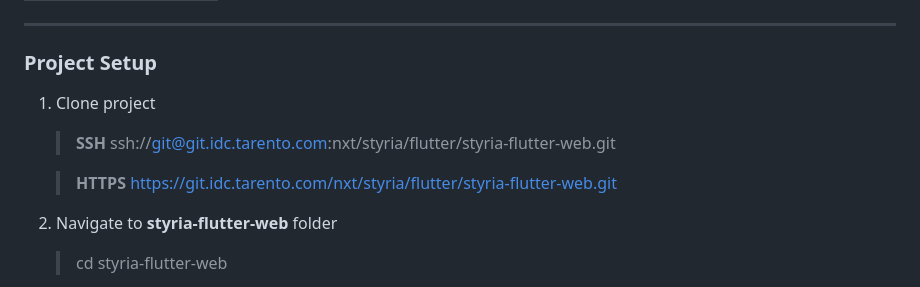
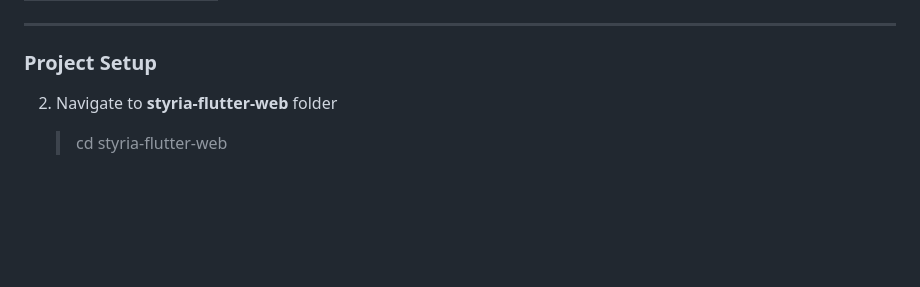
Before and after one commit to rahulremesan/ops-test, a Markdown page: README.md, the part around the change. GitHub-like rendering; blank space fills up the shorter version.

Commit message:
devops: updated README.md

```diff
--- a/README.md
+++ b/README.md
@@ -26,11 +26,6 @@
 
 ### Project Setup
 
-1. Clone project
-
-    > **SSH** ssh://git@git.idc.tarento.com:nxt/styria/flutter/styria-flutter-web.git
-
-    > **HTTPS** https://git.idc.tarento.com/nxt/styria/flutter/styria-flutter-web.git
 
 2. Navigate to **styria-flutter-web** folder
 
```
